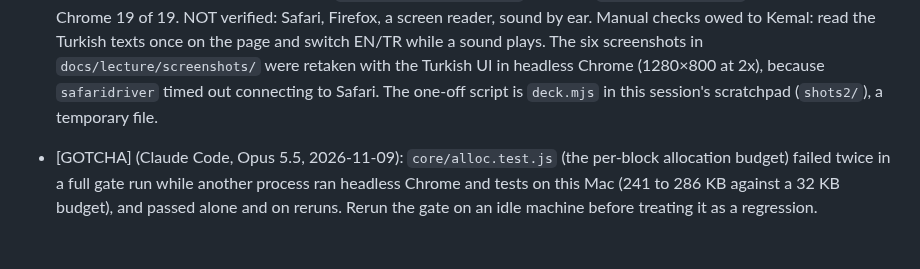
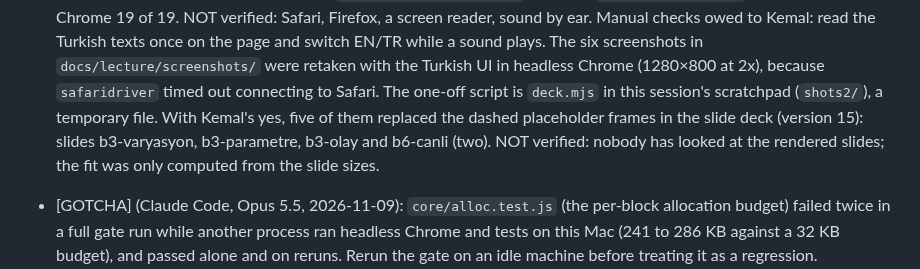
Before and after one commit to KBT-0/MySFXKit, a Markdown page: docs/STATE.md, the part around the change. Rendered like a GitHub page; blank space fills up the shorter version.

Commit message:
Lecture deck: the five playground screenshots replace their placeholder frames; outline notes the slide of each

```diff
--- a/docs/STATE.md
+++ b/docs/STATE.md
@@ -34,7 +34,10 @@ true next month, are in `docs/AGENTS.md`, "STATE.md discipline" (the reasons: `d
   read the Turkish texts once on the page and switch EN/TR while a sound plays. The six
   screenshots in `docs/lecture/screenshots/` were retaken with the Turkish UI in headless
   Chrome (1280×800 at 2x), because `safaridriver` timed out connecting to Safari. The one-off
-  script is `deck.mjs` in this session's scratchpad (`shots2/`), a temporary file.
+  script is `deck.mjs` in this session's scratchpad (`shots2/`), a temporary file. With
+  Kemal's yes, five of them replaced the dashed placeholder frames in the slide deck (version
+  15): slides b3-varyasyon, b3-parametre, b3-olay and b6-canli (two). NOT verified: nobody
+  has looked at the rendered slides; the fit was only computed from the slide sizes.
 - [GOTCHA] (Claude Code, Opus 5.5, 2026-11-09): `core/alloc.test.js` (the per-block
   allocation budget) failed twice in a full gate run while another process ran headless
   Chrome and tests on this Mac (241 to 286 KB against a 32 KB budget), and passed alone and
```
Also changed, not shown: docs/lecture/outline.md (+5 -5 lines).
